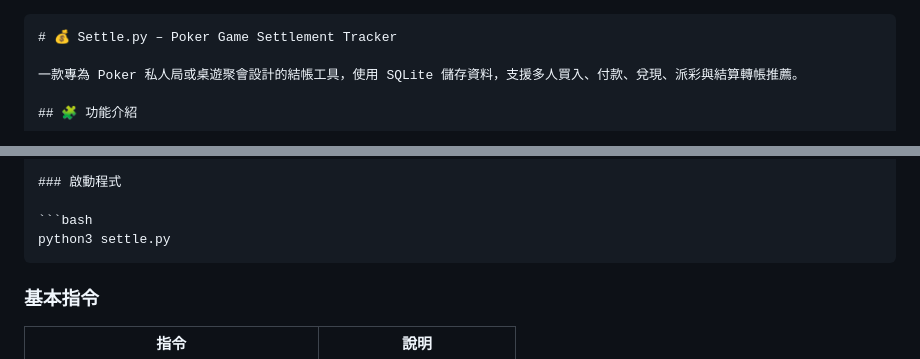
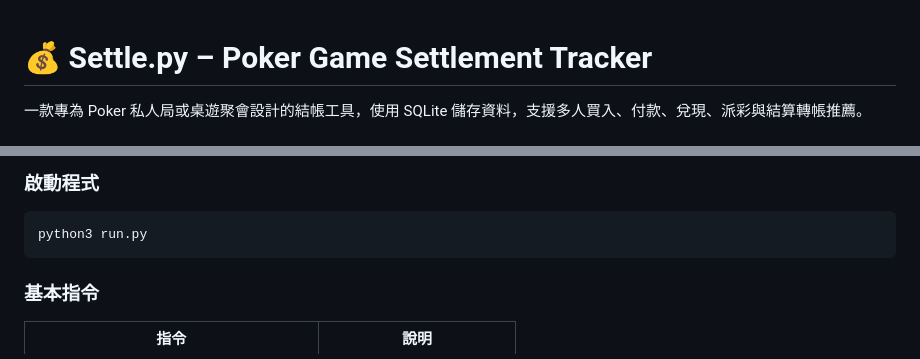
Before and after one commit to danielqq000/poker_settle, a Markdown page: README.md, 2 parts joined by grey strips. Rendered like a GitHub page.

`````diff
--- a/README.md
+++ b/README.md
@@ -1,4 +1,3 @@
-````markdown
 # 💰 Settle.py – Poker Game Settlement Tracker
 
 一款專為 Poker 私人局或桌遊聚會設計的結帳工具，使用 SQLite 儲存資料，支援多人買入、付款、兌現、派彩與結算轉帳推薦。
@@ -38,8 +37,8 @@ SQLite 資料庫檔案：`settle.db`
 ### 啟動程式
 
 ```bash
-python3 settle.py
-````
+python3 run.py
+```
 
 ### 基本指令
 
`````
Also changed, not shown: other parts of README.md (+1 -0 lines).
